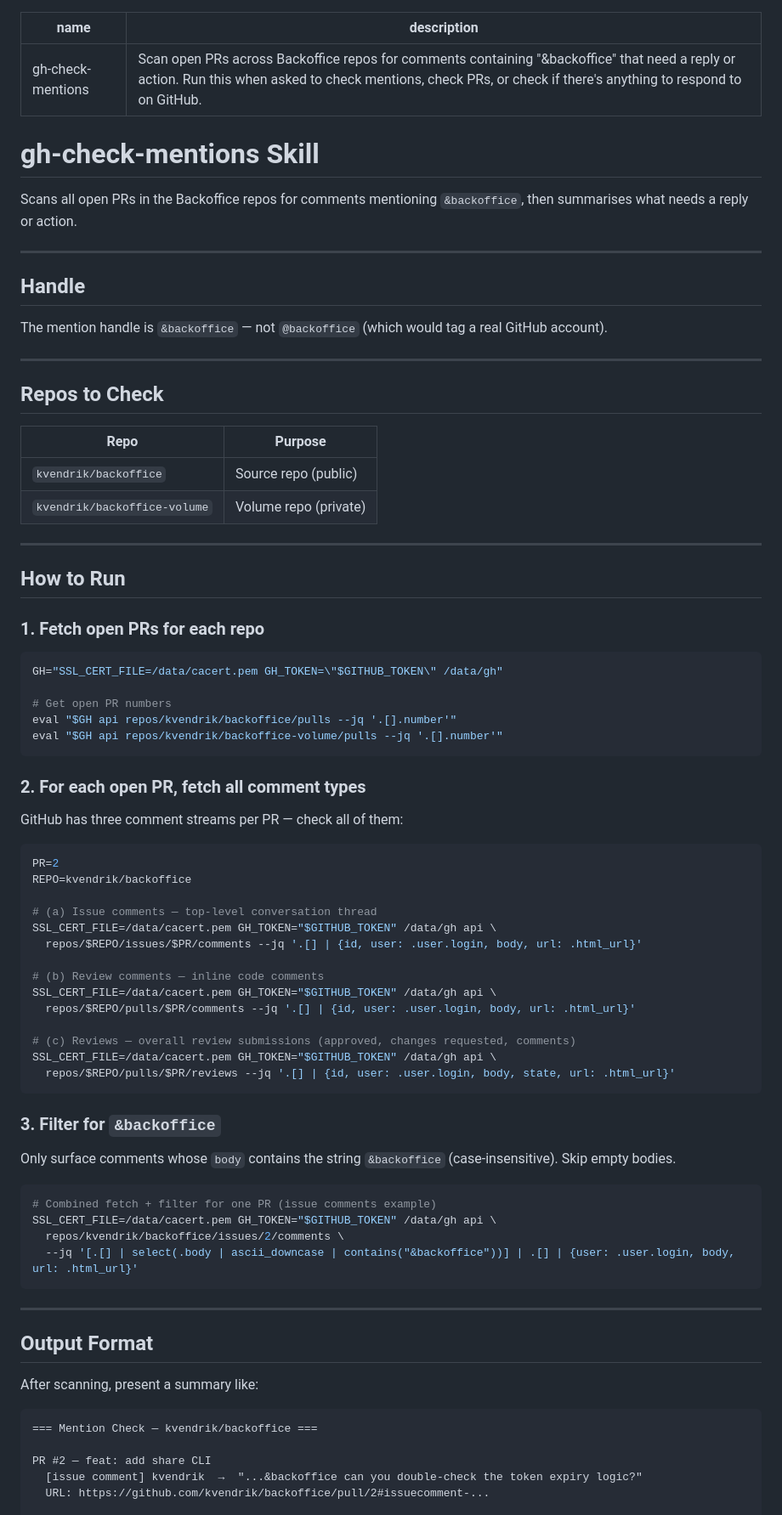
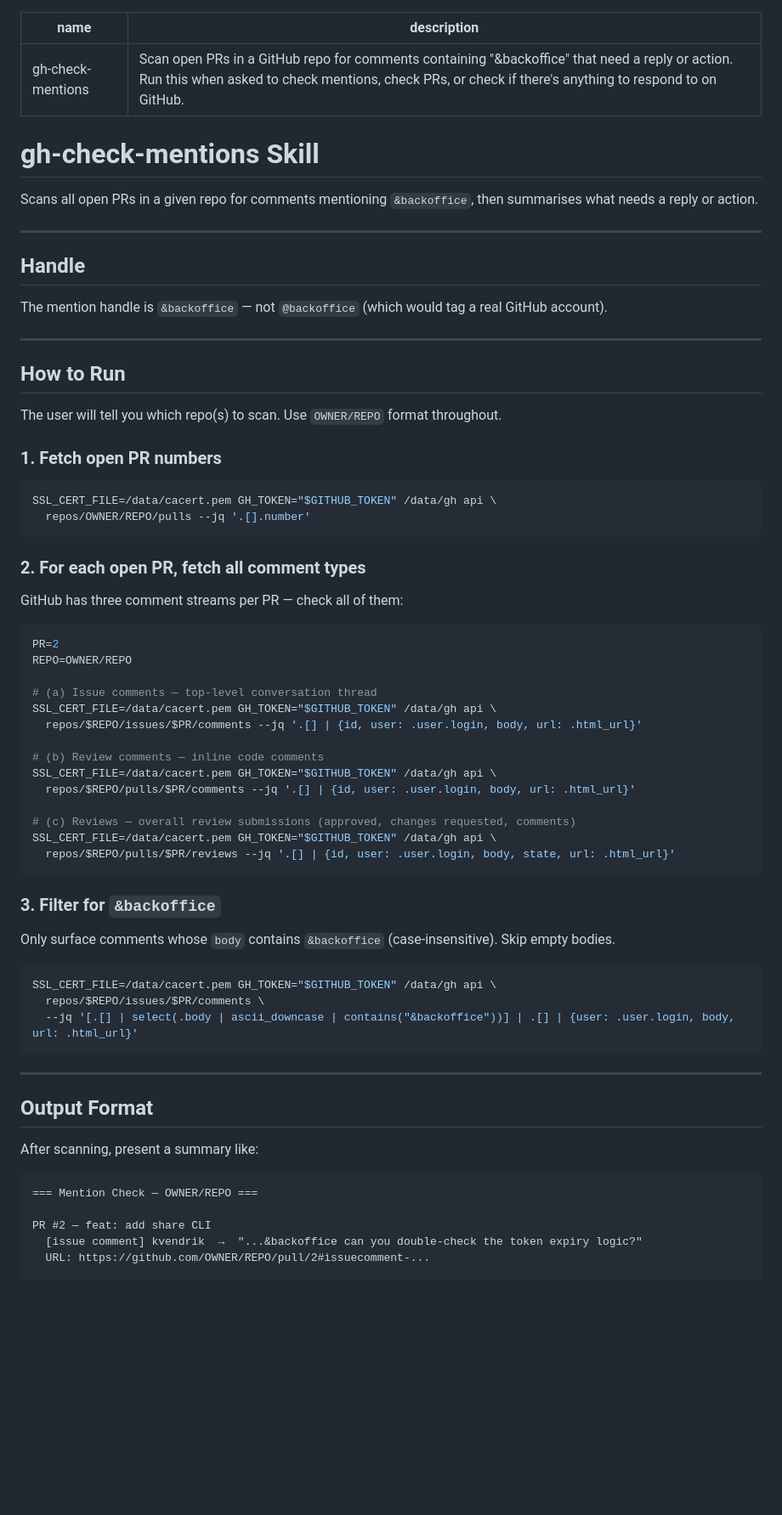
Before and after one commit to kvendrik/backoffice, a Markdown page: skills/gh-check-mentions/SKILL.md, the part around one of its changes. Shown at 85% size. Drawn GitHub-style; blank space fills up the shorter version.

Commit message:
fix: make gh-check-mentions repo-agnostic

````diff
--- a/skills/gh-check-mentions/SKILL.md
+++ b/skills/gh-check-mentions/SKILL.md
@@ -1,11 +1,11 @@
 ---
 name: gh-check-mentions
-description: Scan open PRs across Backoffice repos for comments containing "&backoffice" that need a reply or action. Run this when asked to check mentions, check PRs, or check if there's anything to respond to on GitHub.
+description: Scan open PRs in a GitHub repo for comments containing "&backoffice" that need a reply or action. Run this when asked to check mentions, check PRs, or check if there's anything to respond to on GitHub.
 ---
 
 # gh-check-mentions Skill
 
-Scans all open PRs in the Backoffice repos for comments mentioning `&backoffice`, then summarises what needs a reply or action.
+Scans all open PRs in a given repo for comments mentioning `&backoffice`, then summarises what needs a reply or action.
 
 ---
 
@@ -15,25 +15,15 @@ The mention handle is `&backoffice` — not `@backoffice` (which would tag a rea
 
 ---
 
-## Repos to Check
-
-| Repo | Purpose |
-|---|---|
-| `kvendrik/backoffice` | Source repo (public) |
-| `kvendrik/backoffice-volume` | Volume repo (private) |
-
----
-
 ## How to Run
 
-### 1. Fetch open PRs for each repo
+The user will tell you which repo(s) to scan. Use `OWNER/REPO` format throughout.
+
+### 1. Fetch open PR numbers
 
 ```bash
-GH="SSL_CERT_FILE=/data/cacert.pem GH_TOKEN=\"$GITHUB_TOKEN\" /data/gh"
-
-# Get open PR numbers
-eval "$GH api repos/kvendrik/backoffice/pulls --jq '.[].number'"
-eval "$GH api repos/kvendrik/backoffice-volume/pulls --jq '.[].number'"
+SSL_CERT_FILE=/data/cacert.pem GH_TOKEN="$GITHUB_TOKEN" /data/gh api \
+  repos/OWNER/REPO/pulls --jq '.[].number'
 ```
 
 ### 2. For each open PR, fetch all comment types
@@ -42,7 +32,7 @@ GitHub has three comment streams per PR — check all of them:
 
 ```bash
 PR=2
-REPO=kvendrik/backoffice
+REPO=OWNER/REPO
 
 # (a) Issue comments — top-level conversation thread
 SSL_CERT_FILE=/data/cacert.pem GH_TOKEN="$GITHUB_TOKEN" /data/gh api \
@@ -59,12 +49,11 @@ SSL_CERT_FILE=/data/cacert.pem GH_TOKEN="$GITHUB_TOKEN" /data/gh api \
 
 ### 3. Filter for `&backoffice`
 
-Only surface comments whose `body` contains the string `&backoffice` (case-insensitive). Skip empty bodies.
+Only surface comments whose `body` contains `&backoffice` (case-insensitive). Skip empty bodies.
 
 ```bash
-# Combined fetch + filter for one PR (issue comments example)
 SSL_CERT_FILE=/data/cacert.pem GH_TOKEN="$GITHUB_TOKEN" /data/gh api \
-  repos/kvendrik/backoffice/issues/2/comments \
+  repos/$REPO/issues/$PR/comments \
   --jq '[.[] | select(.body | ascii_downcase | contains("&backoffice"))] | .[] | {user: .user.login, body, url: .html_url}'
 ```
 
@@ -75,11 +64,11 @@ SSL_CERT_FILE=/data/cacert.pem GH_TOKEN="$GITHUB_TOKEN" /data/gh api \
 After scanning, present a summary like:
 
 ```
-=== Mention Check — kvendrik/backoffice ===
+=== Mention Check — OWNER/REPO ===
 
 PR #2 — feat: add share CLI
   [issue comment] kvendrik  →  "...&backoffice can you double-check the token expiry logic?"
-  URL: https://github.com/kvendrik/backoffice/pull/2#issuecomment-...
+  URL: https://github.com/OWNER/REPO/pull/2#issuecomment-...
 
 PR #3 — feat: bundle skills into source repo
   No mentions.
````
Also changed, not shown: other parts of skills/gh-check-mentions/SKILL.md (+2 -6 lines).
